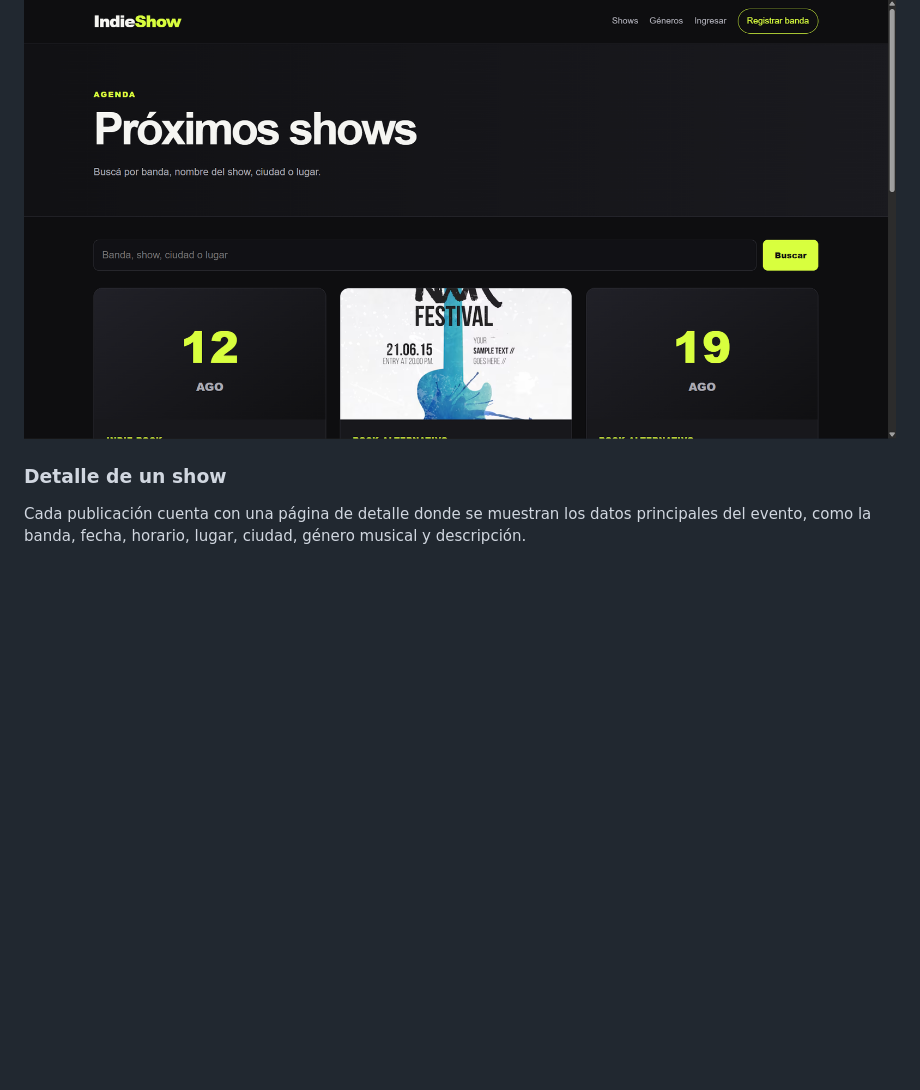
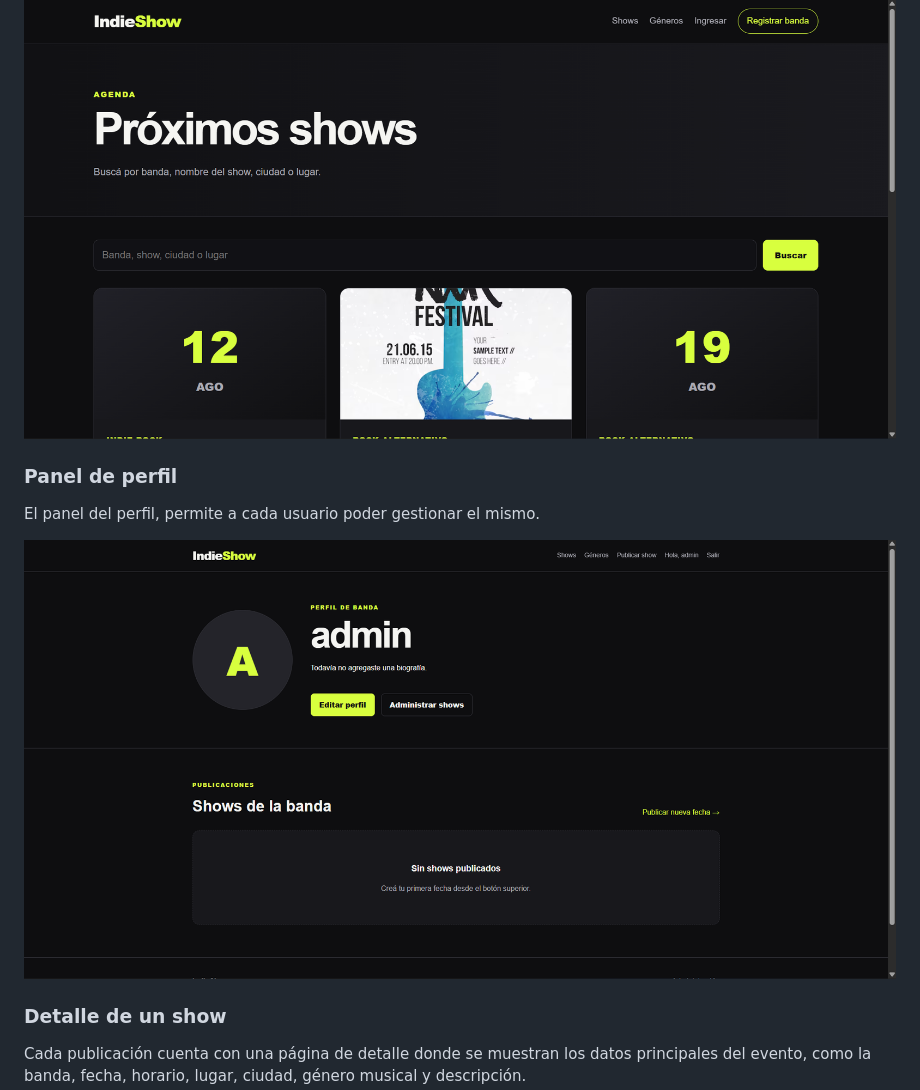
Before and after one commit to ybataglia-wearemain/indieshow-coderhouse-task, a Markdown page: README.md, the part around the change. Rendered like a GitHub page; blank space fills up the shorter version.

Commit message:
subi mas imagenes 2

```diff
--- a/README.md
+++ b/README.md
@@ -170,6 +170,12 @@ Desde este panel, cada usuario puede consultar los shows asociados a su banda y
 
 ![Panel de shows](docs/capturas/panel-shows.png)
 
+### Panel de perfil
+
+El panel del perfil, permite a cada usuario poder gestionar el mismo.
+
+![Panel de shows](docs/capturas/panel-perfil.png)
+
 ### Detalle de un show
 
 Cada publicación cuenta con una página de detalle donde se muestran los datos principales del evento, como la banda, fecha, horario, lugar, ciudad, género musical y descripción.
```
